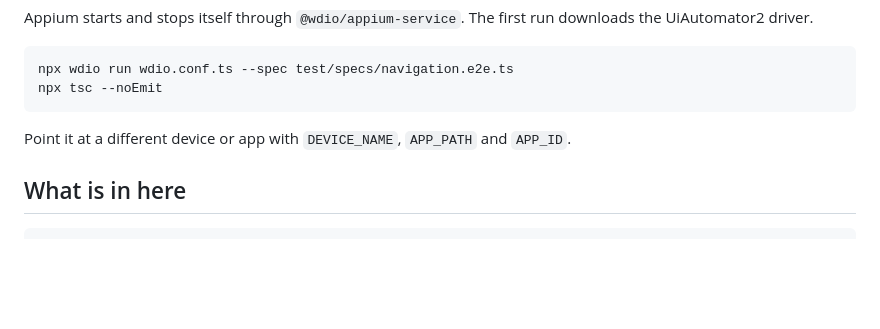
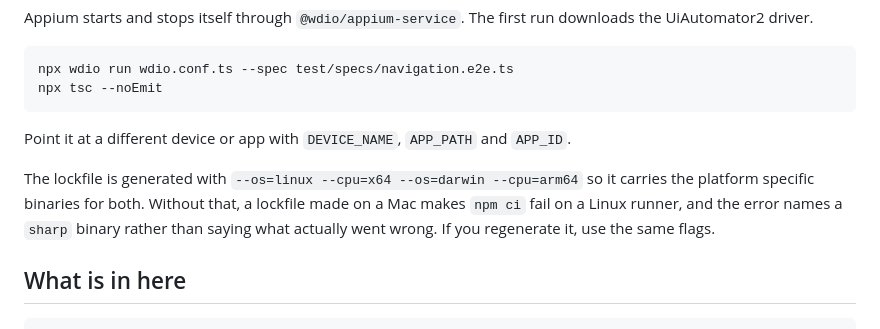
Before and after one commit to eduramos21/qa-automation-framework, a Markdown page: examples/mobile-appium/README.md, the part around the change. Rendered like a GitHub page; blank space fills up the shorter version.

Commit message:
Fix npm ci on Linux for the mobile example
The lockfile was generated on darwin-arm64 and did not carry the platform
specific sharp binaries for the other platforms, so npm ci failed on the CI
runner with a Missing from lock file error naming a sharp package, which says
nothing about the real cause.

Regenerated with --os=linux --cpu=x64 --os=darwin --cpu=arm64, and noted in the
example README so the next regeneration does the same.

````diff
--- a/examples/mobile-appium/README.md
+++ b/examples/mobile-appium/README.md
@@ -41,6 +41,12 @@ npx tsc --noEmit
 Point it at a different device or app with `DEVICE_NAME`, `APP_PATH` and
 `APP_ID`.
 
+The lockfile is generated with `--os=linux --cpu=x64 --os=darwin --cpu=arm64` so
+it carries the platform specific binaries for both. Without that, a lockfile made
+on a Mac makes `npm ci` fail on a Linux runner, and the error names a `sharp`
+binary rather than saying what actually went wrong. If you regenerate it, use the
+same flags.
+
 ## What is in here
 
 ```
````
